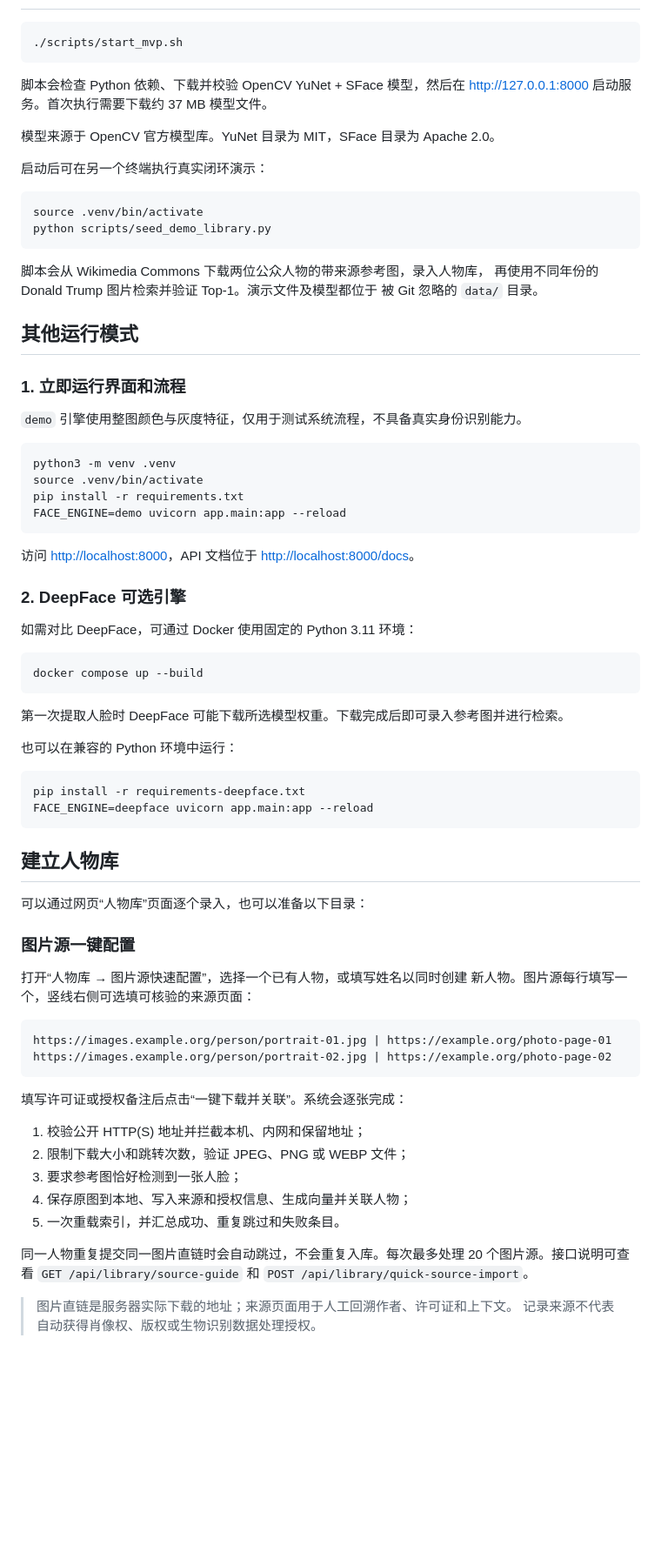
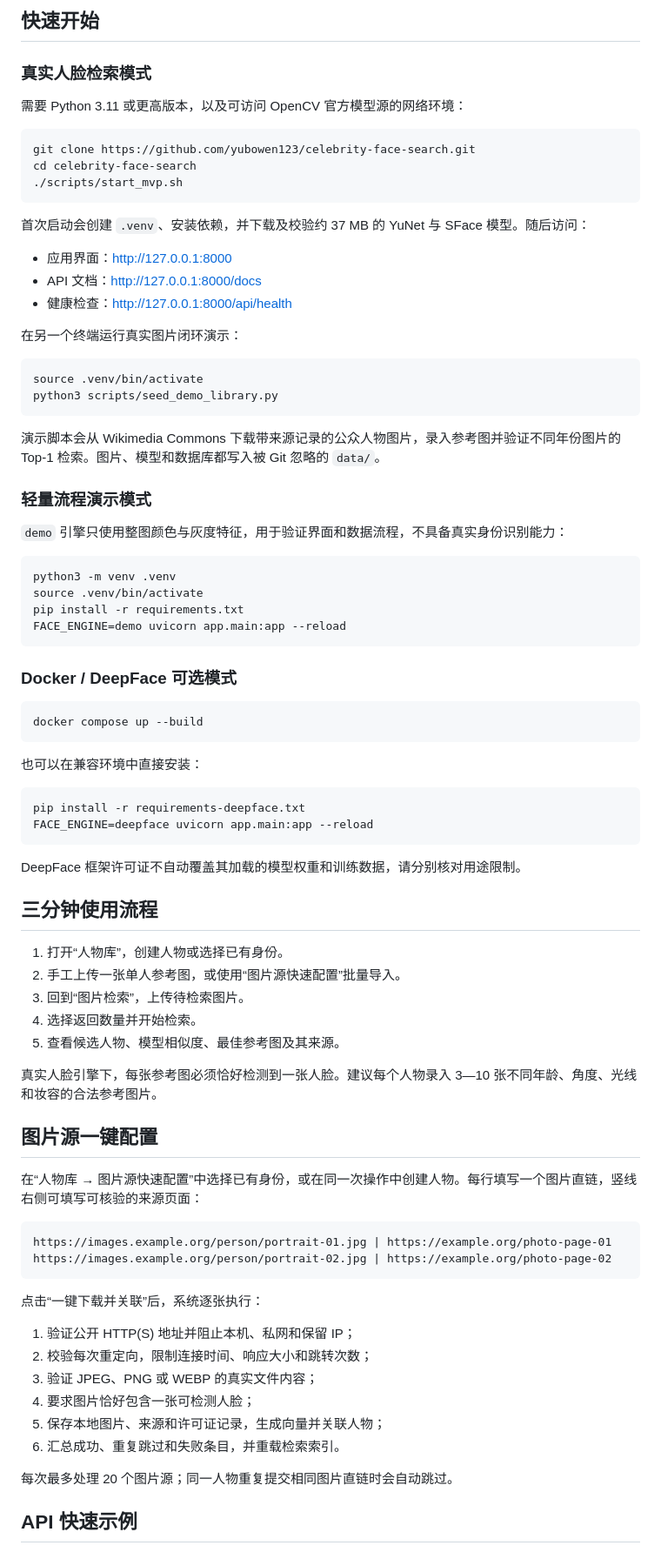
Before and after one commit to Hoofprintrollerbandage72/celebrity-face-search, a Markdown page: README.md, the part around the change printed below. Shown: that part at 87% size. Rendered like a GitHub page; blank space fills up the shorter version.

Commit message:
docs: improve public project guide

````diff
--- a/README.md
+++ b/README.md
@@ -28,29 +52,33 @@
+## 快速开始
+
+### 真实人脸检索模式
+
+需要 Python 3.11 或更高版本，以及可访问 OpenCV 官方模型源的网络环境：
 
 ```bash
+git clone https://github.com/yubowen123/celebrity-face-search.git
+cd celebrity-face-search
 ./scripts/start_mvp.sh
 ```
 
-脚本会检查 Python 依赖、下载并校验 OpenCV YuNet + SFace 模型，然后在
-<http://127.0.0.1:8000> 启动服务。首次执行需要下载约 37 MB 模型文件。
+首次启动会创建 `.venv`、安装依赖，并下载及校验约 37 MB 的 YuNet 与 SFace 模型。随后访问：
 
-模型来源于 OpenCV 官方模型库。YuNet 目录为 MIT，SFace 目录为 Apache 2.0。
+- 应用界面：<http://127.0.0.1:8000>
+- API 文档：<http://127.0.0.1:8000/docs>
+- 健康检查：<http://127.0.0.1:8000/api/health>
 
-启动后可在另一个终端执行真实闭环演示：
+在另一个终端运行真实图片闭环演示：
 
 ```bash
 source .venv/bin/activate
-python scripts/seed_demo_library.py
+python3 scripts/seed_demo_library.py
 ```
 
-脚本会从 Wikimedia Commons 下载两位公众人物的带来源参考图，录入人物库，
-再使用不同年份的 Donald Trump 图片检索并验证 Top-1。演示文件及模型都位于
-被 Git 忽略的 `data/` 目录。
+演示脚本会从 Wikimedia Commons 下载带来源记录的公众人物图片，录入参考图并验证不同年份图片的 Top-1 检索。图片、模型和数据库都写入被 Git 忽略的 `data/`。
 
-## 其他运行模式
+### 轻量流程演示模式
 
-### 1. 立即运行界面和流程
-
-`demo` 引擎使用整图颜色与灰度特征，仅用于测试系统流程，不具备真实身份识别能力。
+`demo` 引擎只使用整图颜色与灰度特征，用于验证界面和数据流程，不具备真实身份识别能力：
 
 ```bash
 python3 -m venv .venv
@@ -59,51 +87,50 @@ pip install -r requirements.txt
 FACE_ENGINE=demo uvicorn app.main:app --reload
 ```
 
-访问 <http://localhost:8000>，API 文档位于 <http://localhost:8000/docs>。
-
-### 2. DeepFace 可选引擎
-
-如需对比 DeepFace，可通过 Docker 使用固定的 Python 3.11 环境：
+### Docker / DeepFace 可选模式
 
 ```bash
 docker compose up --build
 ```
 
-第一次提取人脸时 DeepFace 可能下载所选模型权重。下载完成后即可录入参考图并进行检索。
-
-也可以在兼容的 Python 环境中运行：
+也可以在兼容环境中直接安装：
 
 ```bash
 pip install -r requirements-deepface.txt
 FACE_ENGINE=deepface uvicorn app.main:app --reload
 ```
 
-## 建立人物库
+DeepFace 框架许可证不自动覆盖其加载的模型权重和训练数据，请分别核对用途限制。
 
-可以通过网页“人物库”页面逐个录入，也可以准备以下目录：
+## 三分钟使用流程
 
-### 图片源一键配置
+1. 打开“人物库”，创建人物或选择已有身份。
+2. 手工上传一张单人参考图，或使用“图片源快速配置”批量导入。
+3. 回到“图片检索”，上传待检索图片。
+4. 选择返回数量并开始检索。
+5. 查看候选人物、模型相似度、最佳参考图及其来源。
 
-打开“人物库 → 图片源快速配置”，选择一个已有人物，或填写姓名以同时创建
-新人物。图片源每行填写一个，竖线右侧可选填可核验的来源页面：
+真实人脸引擎下，每张参考图必须恰好检测到一张人脸。建议每个人物录入 3—10 张不同年龄、角度、光线和妆容的合法参考图片。
+
+## 图片源一键配置
+
+在“人物库 → 图片源快速配置”中选择已有身份，或在同一次操作中创建人物。每行填写一个图片直链，竖线右侧可填写可核验的来源页面：
 
 ```text
 https://images.example.org/person/portrait-01.jpg | https://example.org/photo-page-01
 https://images.example.org/person/portrait-02.jpg | https://example.org/photo-page-02
 ```
 
-填写许可证或授权备注后点击“一键下载并关联”。系统会逐张完成：
+点击“一键下载并关联”后，系统逐张执行：
 
-1. 校验公开 HTTP(S) 地址并拦截本机、内网和保留地址；
-2. 限制下载大小和跳转次数，验证 JPEG、PNG 或 WEBP 文件；
-3. 要求参考图恰好检测到一张人脸；
-4. 保存原图到本地、写入来源和授权信息、生成向量并关联人物；
-5. 一次重载索引，并汇总成功、重复跳过和失败条目。
+1. 验证公开 HTTP(S) 地址并阻止本机、私网和保留 IP；
+2. 校验每次重定向，限制连接时间、响应大小和跳转次数；
+3. 验证 JPEG、PNG 或 WEBP 的真实文件内容；
+4. 要求图片恰好包含一张可检测人脸；
+5. 保存本地图片、来源和许可证记录，生成向量并关联人物；
+6. 汇总成功、重复跳过和失败条目，并重载检索索引。
 
-同一人物重复提交同一图片直链时会自动跳过，不会重复入库。每次最多处理
-20 个图片源。接口说明可查看 `GET /api/library/source-guide` 和
-`POST /api/library/quick-source-import`。
+每次最多处理 20 个图片源；同一人物重复提交相同图片直链时会自动跳过。
 
-> 图片直链是服务器实际下载的地址；来源页面用于人工回溯作者、许可证和上下文。
-> 记录来源不代表自动获得肖像权、版权或生物识别数据处理授权。
+## API 快速示例
 
````
Also changed, not shown: other parts of README.md (+140 -72 lines), CONTRIBUTING.md (added, +42 -0 lines), SECURITY.md (added, +26 -0 lines), docs/API使用示例.md (added, +140 -0 lines), docs/images/library-quick-source.png (added), docs/images/search-home.png (added).
